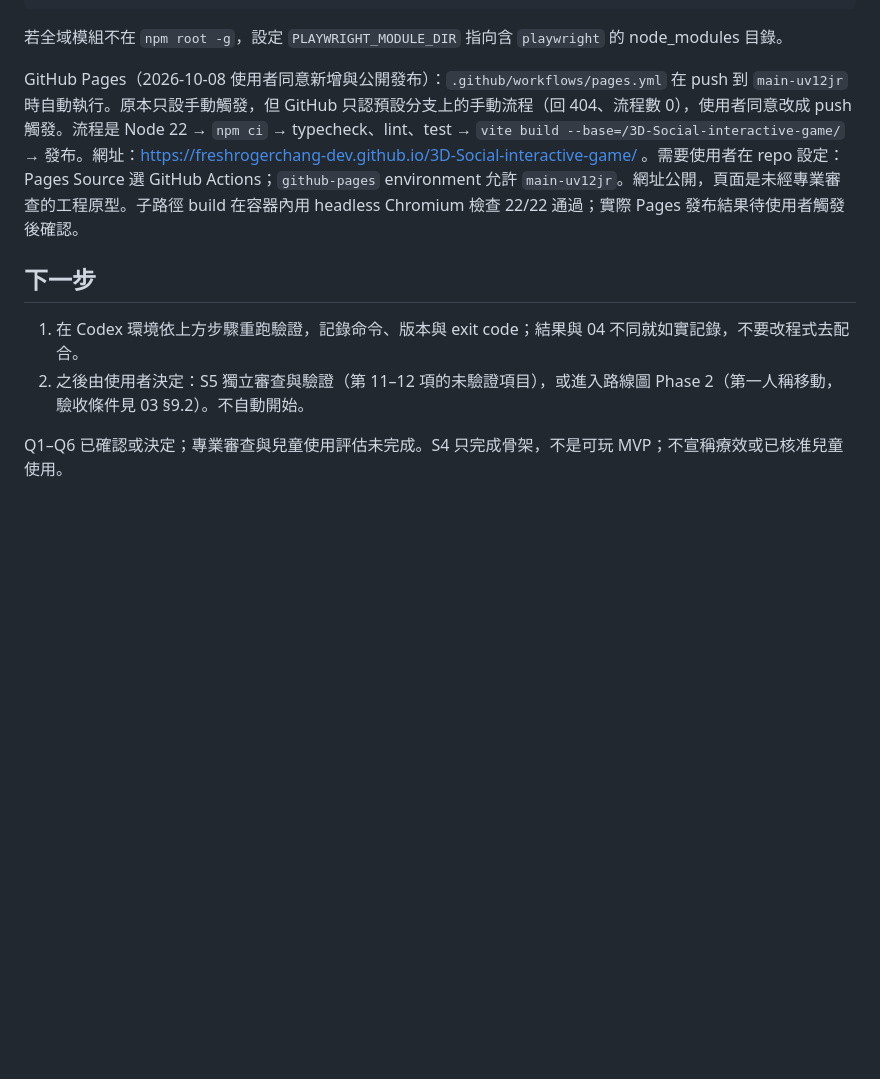
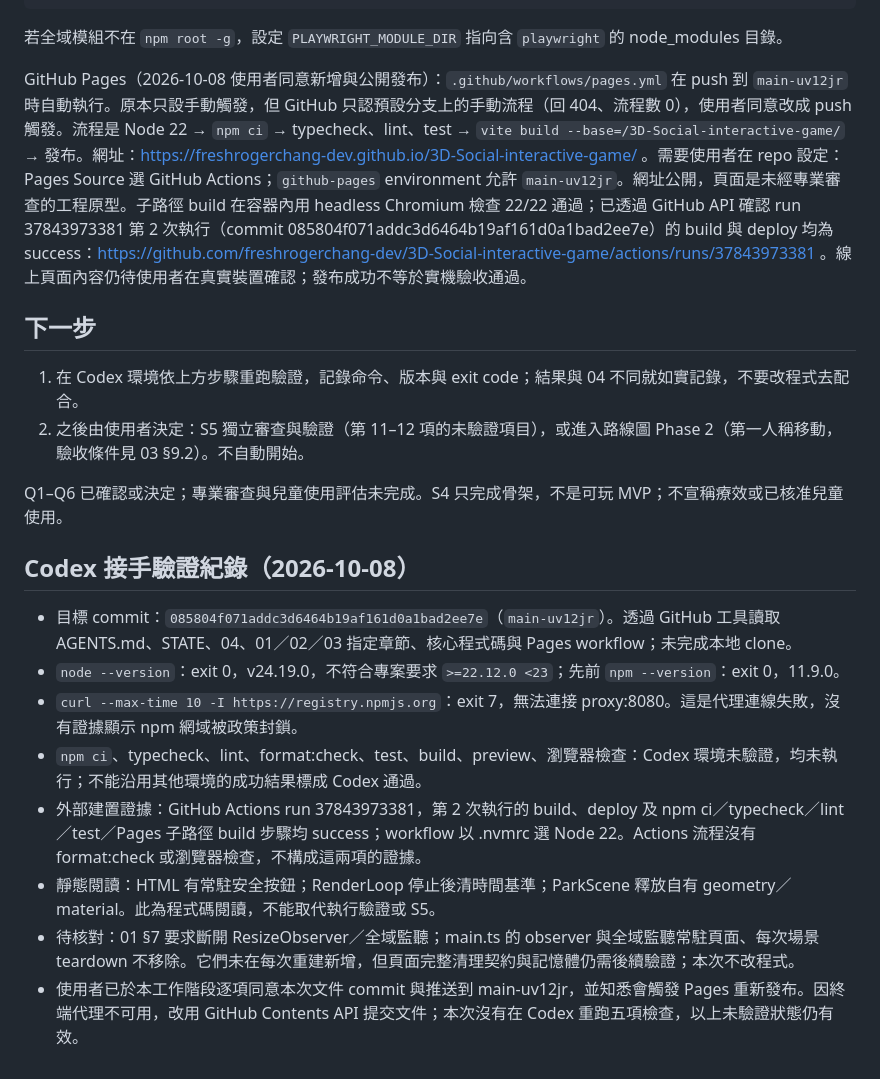
Before and after one commit to freshrogerchang-dev/3D-Social-interactive-game, a Markdown page: docs/dev-flow/STATE.md, the part around the change. Rendered like a GitHub page; blank space fills up the shorter version.

Commit message:
docs: record Pages success and Codex verification limits

```diff
--- a/docs/dev-flow/STATE.md
+++ b/docs/dev-flow/STATE.md
@@ -119,7 +119,7 @@ node docs/dev-flow/s4-screenshots/browser-check.mjs http://127.0.0.1:4173/ /tmp/
 
 若全域模組不在 `npm root -g`，設定 `PLAYWRIGHT_MODULE_DIR` 指向含 `playwright` 的 node_modules 目錄。
 
-GitHub Pages（2026-10-08 使用者同意新增與公開發布）：`.github/workflows/pages.yml` 在 push 到 `main-uv12jr` 時自動執行。原本只設手動觸發，但 GitHub 只認預設分支上的手動流程（回 404、流程數 0），使用者同意改成 push 觸發。流程是 Node 22 → `npm ci` → typecheck、lint、test → `vite build --base=/3D-Social-interactive-game/` → 發布。網址：https://freshrogerchang-dev.github.io/3D-Social-interactive-game/ 。需要使用者在 repo 設定：Pages Source 選 GitHub Actions；`github-pages` environment 允許 `main-uv12jr`。網址公開，頁面是未經專業審查的工程原型。子路徑 build 在容器內用 headless Chromium 檢查 22/22 通過；實際 Pages 發布結果待使用者觸發後確認。
+GitHub Pages（2026-10-08 使用者同意新增與公開發布）：`.github/workflows/pages.yml` 在 push 到 `main-uv12jr` 時自動執行。原本只設手動觸發，但 GitHub 只認預設分支上的手動流程（回 404、流程數 0），使用者同意改成 push 觸發。流程是 Node 22 → `npm ci` → typecheck、lint、test → `vite build --base=/3D-Social-interactive-game/` → 發布。網址：https://freshrogerchang-dev.github.io/3D-Social-interactive-game/ 。需要使用者在 repo 設定：Pages Source 選 GitHub Actions；`github-pages` environment 允許 `main-uv12jr`。網址公開，頁面是未經專業審查的工程原型。子路徑 build 在容器內用 headless Chromium 檢查 22/22 通過；已透過 GitHub API 確認 run 37843973381 第 2 次執行（commit 085804f071addc3d6464b19af161d0a1bad2ee7e）的 build 與 deploy 均為 success：https://github.com/freshrogerchang-dev/3D-Social-interactive-game/actions/runs/37843973381 。線上頁面內容仍待使用者在真實裝置確認；發布成功不等於實機驗收通過。
 
 ## 下一步
 
@@ -127,3 +127,14 @@ GitHub Pages（2026-10-08 使用者同意新增與公開發布）：`.github/wor
 2. 之後由使用者決定：S5 獨立審查與驗證（第 11–12 項的未驗證項目），或進入路線圖 Phase 2（第一人稱移動，驗收條件見 03 §9.2）。不自動開始。
 
 Q1–Q6 已確認或決定；專業審查與兒童使用評估未完成。S4 只完成骨架，不是可玩 MVP；不宣稱療效或已核准兒童使用。
+
+## Codex 接手驗證紀錄（2026-10-08）
+
+- 目標 commit：`085804f071addc3d6464b19af161d0a1bad2ee7e`（`main-uv12jr`）。透過 GitHub 工具讀取 AGENTS.md、STATE、04、01／02／03 指定章節、核心程式碼與 Pages workflow；未完成本地 clone。
+- `node --version`：exit 0，v24.19.0，不符合專案要求 `>=22.12.0 <23`；先前 `npm --version`：exit 0，11.9.0。
+- `curl --max-time 10 -I https://registry.npmjs.org`：exit 7，無法連接 proxy:8080。這是代理連線失敗，沒有證據顯示 npm 網域被政策封鎖。
+- `npm ci`、typecheck、lint、format:check、test、build、preview、瀏覽器檢查：Codex 環境未驗證，均未執行；不能沿用其他環境的成功結果標成 Codex 通過。
+- 外部建置證據：GitHub Actions run 37843973381，第 2 次執行的 build、deploy 及 npm ci／typecheck／lint／test／Pages 子路徑 build 步驟均 success；workflow 以 .nvmrc 選 Node 22。Actions 流程沒有 format:check 或瀏覽器檢查，不構成這兩項的證據。
+- 靜態閱讀：HTML 有常駐安全按鈕；RenderLoop 停止後清時間基準；ParkScene 釋放自有 geometry／material。此為程式碼閱讀，不能取代執行驗證或 S5。
+- 待核對：01 §7 要求斷開 ResizeObserver／全域監聽；main.ts 的 observer 與全域監聽常駐頁面、每次場景 teardown 不移除。它們未在每次重建新增，但頁面完整清理契約與記憶體仍需後續驗證；本次不改程式。
+- 使用者已於本工作階段逐項同意本次文件 commit 與推送到 main-uv12jr，並知悉會觸發 Pages 重新發布。因終端代理不可用，改用 GitHub Contents API 提交文件；本次沒有在 Codex 重跑五項檢查，以上未驗證狀態仍有效。
```
